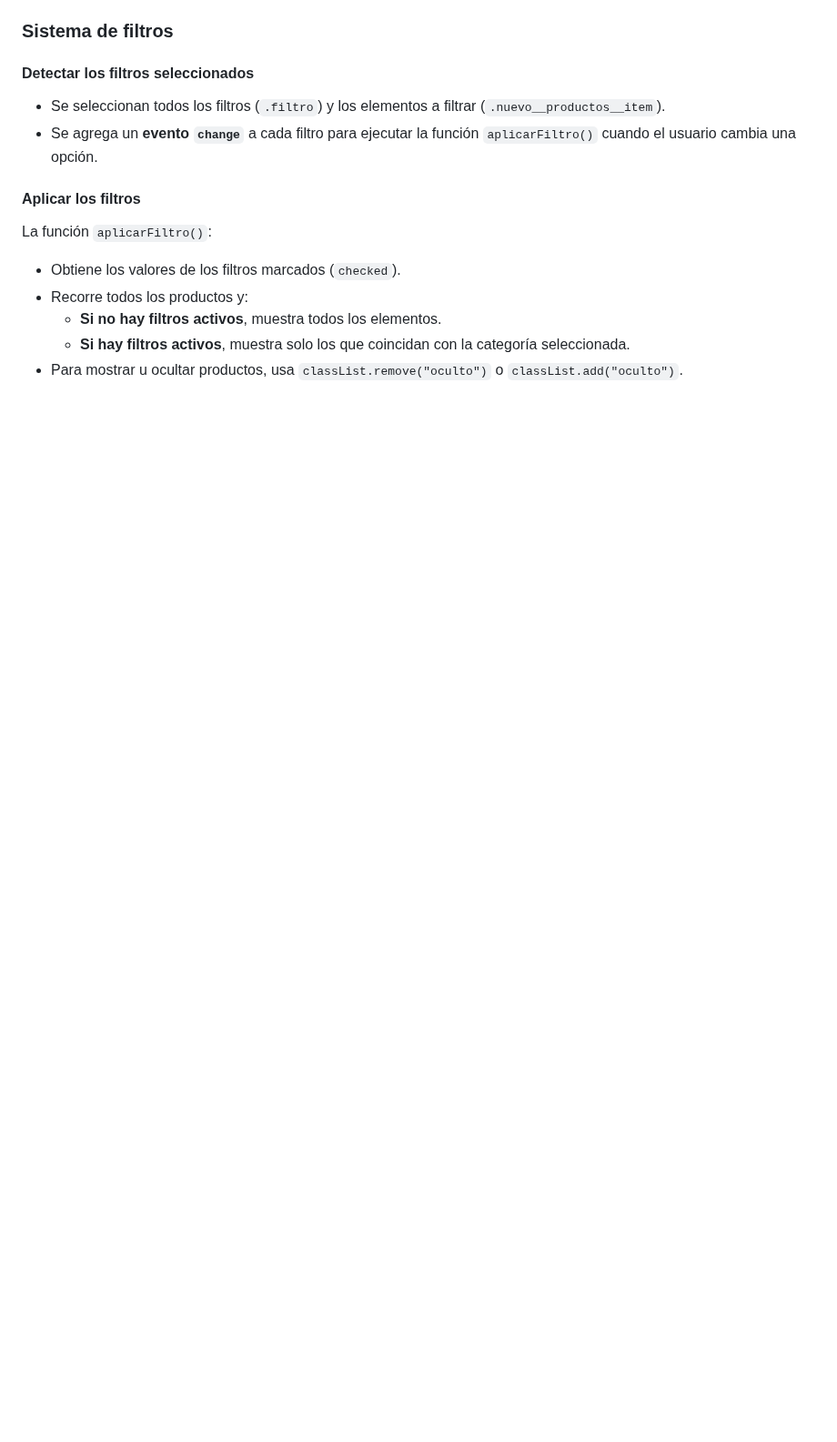
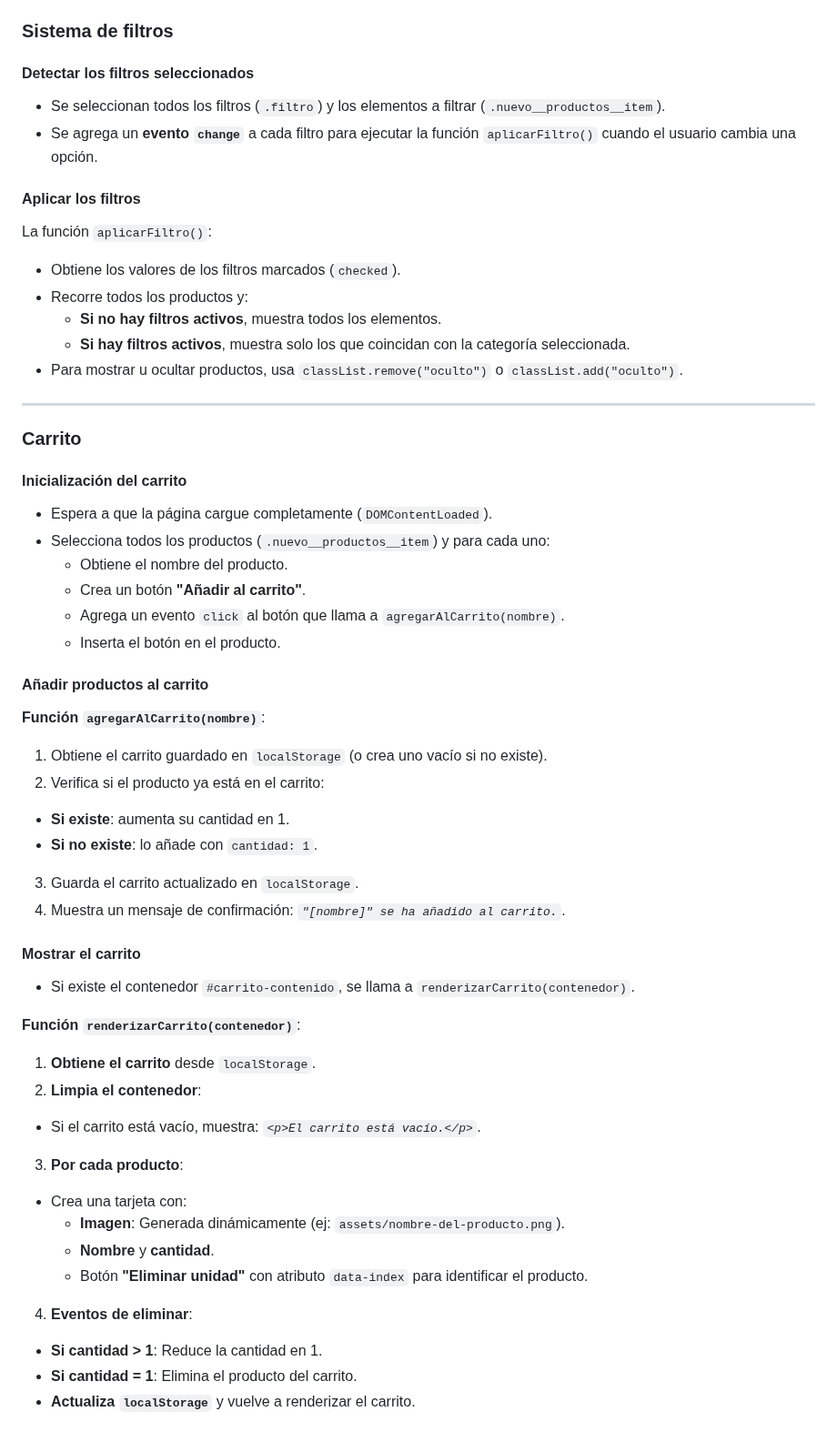
Before and after one commit to DayronTorresYegua/proyecto2LM, a Markdown page: README.md, the part around one of its changes. Shown at 91% size. GitHub-like rendering; blank space fills up the shorter version.

Commit message:
Actualización readme

```diff
--- a/README.md
+++ b/README.md
@@ -227,4 +258,40 @@ La función `aplicarFiltro()`:
     - **Si hay filtros activos**, muestra solo los que coincidan con la categoría seleccionada.
 - Para mostrar u ocultar productos, usa `classList.remove("oculto")` o `classList.add("oculto")`.
 
-###
+---
+
+### Carrito
+
+#### Inicialización del carrito
+- Espera a que la página cargue completamente (`DOMContentLoaded`).
+- Selecciona todos los productos (`.nuevo__productos__item`) y para cada uno:
+  - Obtiene el nombre del producto.
+  - Crea un botón **"Añadir al carrito"**.
+  - Agrega un evento `click` al botón que llama a `agregarAlCarrito(nombre)`.
+  - Inserta el botón en el producto.
+
+#### Añadir productos al carrito
+**Función `agregarAlCarrito(nombre)`**:
+1. Obtiene el carrito guardado en `localStorage` (o crea uno vacío si no existe).
+2. Verifica si el producto ya está en el carrito:
+  - **Si existe**: aumenta su cantidad en 1.
+  - **Si no existe**: lo añade con `cantidad: 1`.
+3. Guarda el carrito actualizado en `localStorage`.
+4. Muestra un mensaje de confirmación: *`"[nombre]" se ha añadido al carrito.`*.
+
+#### Mostrar el carrito
+- Si existe el contenedor `#carrito-contenido`, se llama a `renderizarCarrito(contenedor)`.
+
+**Función `renderizarCarrito(contenedor)`**:
+1. **Obtiene el carrito** desde `localStorage`.
+2. **Limpia el contenedor**:
+  - Si el carrito está vacío, muestra: *`<p>El carrito está vacío.</p>`*.
+3. **Por cada producto**:
+  - Crea una tarjeta con:
+    - **Imagen**: Generada dinámicamente (ej: `assets/nombre-del-producto.png`).
+    - **Nombre** y **cantidad**.
+    - Botón **"Eliminar unidad"** con atributo `data-index` para identificar el producto.
+4. **Eventos de eliminar**:
+  - **Si cantidad > 1**: Reduce la cantidad en 1.
+  - **Si cantidad = 1**: Elimina el producto del carrito.
+  - **Actualiza `localStorage`** y vuelve a renderizar el carrito.
```
Also changed, not shown: other parts of README.md (+31 -0 lines).
